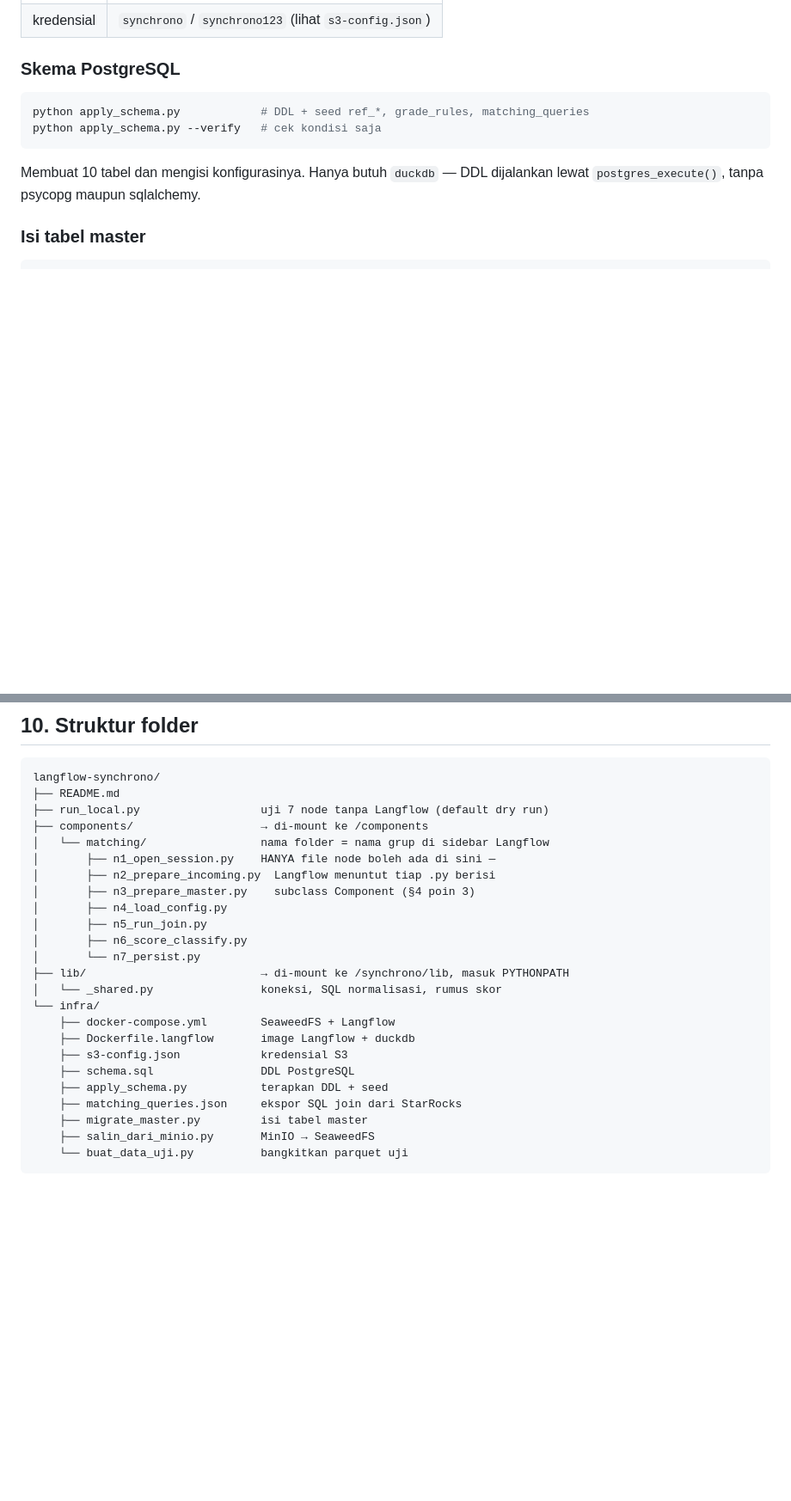
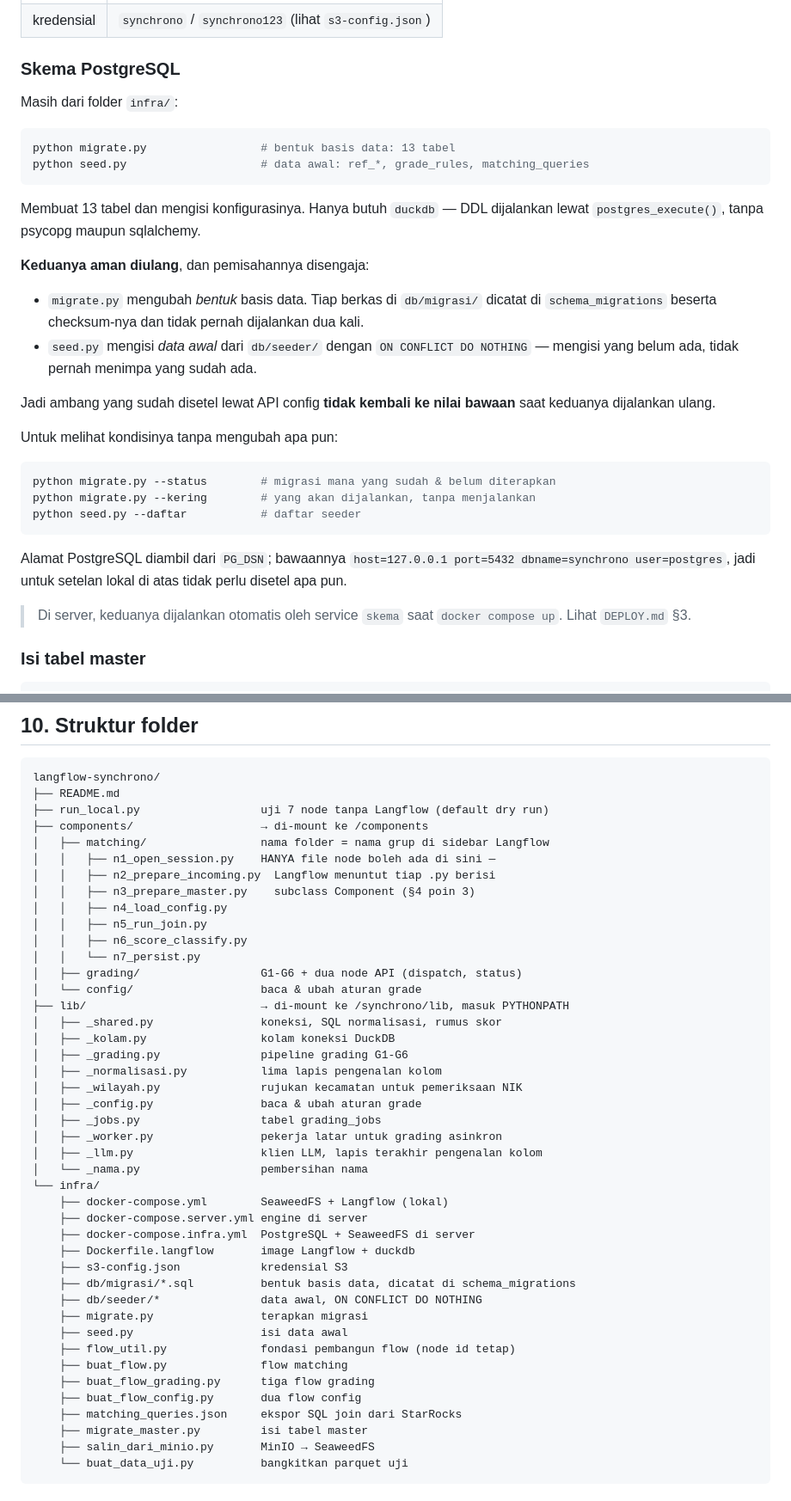
Before and after one commit to Arknightmythic/langflow-synchrono, a Markdown page: README.md, 2 parts joined by grey strips. Shown at 86% size. Drawn GitHub-style; blank space fills up the shorter version.

Commit message:
repair readme and reaosing

````diff
--- a/README.md
+++ b/README.md
@@ -104,13 +104,41 @@ docker compose up -d seaweedfs
 
 ### Skema PostgreSQL
 
+Masih dari folder `infra/`:
+
 ```bash
-python apply_schema.py            # DDL + seed ref_*, grade_rules, matching_queries
-python apply_schema.py --verify   # cek kondisi saja
+python migrate.py                 # bentuk basis data: 13 tabel
+python seed.py                    # data awal: ref_*, grade_rules, matching_queries
 ```
 
-Membuat 10 tabel dan mengisi konfigurasinya. Hanya butuh `duckdb` — DDL dijalankan
+Membuat 13 tabel dan mengisi konfigurasinya. Hanya butuh `duckdb` — DDL dijalankan
 lewat `postgres_execute()`, tanpa psycopg maupun sqlalchemy.
+
+**Keduanya aman diulang**, dan pemisahannya disengaja:
+
+* `migrate.py` mengubah *bentuk* basis data. Tiap berkas di `db/migrasi/`
+  dicatat di `schema_migrations` beserta checksum-nya dan tidak pernah
+  dijalankan dua kali.
+* `seed.py` mengisi *data awal* dari `db/seeder/` dengan `ON CONFLICT DO
+  NOTHING` — mengisi yang belum ada, tidak pernah menimpa yang sudah ada.
+
+Jadi ambang yang sudah disetel lewat API config **tidak kembali ke nilai
+bawaan** saat keduanya dijalankan ulang.
+
+Untuk melihat kondisinya tanpa mengubah apa pun:
+
+```bash
+python migrate.py --status        # migrasi mana yang sudah & belum diterapkan
+python migrate.py --kering        # yang akan dijalankan, tanpa menjalankan
+python seed.py --daftar           # daftar seeder
+```
+
+Alamat PostgreSQL diambil dari `PG_DSN`; bawaannya
+`host=127.0.0.1 port=5432 dbname=synchrono user=postgres`, jadi untuk setelan
+lokal di atas tidak perlu disetel apa pun.
+
+> Di server, keduanya dijalankan otomatis oleh service `skema` saat
+> `docker compose up`. Lihat `DEPLOY.md` §3.
 
 ### Isi tabel master
 
@@ -480,22 +511,41 @@ langflow-synchrono/
 ├── README.md
 ├── run_local.py                  uji 7 node tanpa Langflow (default dry run)
 ├── components/                   → di-mount ke /components
-│   └── matching/                 nama folder = nama grup di sidebar Langflow
-│       ├── n1_open_session.py    HANYA file node boleh ada di sini —
-│       ├── n2_prepare_incoming.py  Langflow menuntut tiap .py berisi
-│       ├── n3_prepare_master.py    subclass Component (§4 poin 3)
-│       ├── n4_load_config.py
-│       ├── n5_run_join.py
-│       ├── n6_score_classify.py
-│       └── n7_persist.py
+│   ├── matching/                 nama folder = nama grup di sidebar Langflow
+│   │   ├── n1_open_session.py    HANYA file node boleh ada di sini —
+│   │   ├── n2_prepare_incoming.py  Langflow menuntut tiap .py berisi
+│   │   ├── n3_prepare_master.py    subclass Component (§4 poin 3)
+│   │   ├── n4_load_config.py
+│   │   ├── n5_run_join.py
+│   │   ├── n6_score_classify.py
+│   │   └── n7_persist.py
+│   ├── grading/                  G1-G6 + dua node API (dispatch, status)
+│   └── config/                   baca & ubah aturan grade
 ├── lib/                          → di-mount ke /synchrono/lib, masuk PYTHONPATH
-│   └── _shared.py                koneksi, SQL normalisasi, rumus skor
+│   ├── _shared.py                koneksi, SQL normalisasi, rumus skor
+│   ├── _kolam.py                 kolam koneksi DuckDB
+│   ├── _grading.py               pipeline grading G1-G6
+│   ├── _normalisasi.py           lima lapis pengenalan kolom
+│   ├── _wilayah.py               rujukan kecamatan untuk pemeriksaan NIK
+│   ├── _config.py                baca & ubah aturan grade
+│   ├── _jobs.py                  tabel grading_jobs
+│   ├── _worker.py                pekerja latar untuk grading asinkron
+│   ├── _llm.py                   klien LLM, lapis terakhir pengenalan kolom
+│   └── _nama.py                  pembersihan nama
 └── infra/
-    ├── docker-compose.yml        SeaweedFS + Langflow
+    ├── docker-compose.yml        SeaweedFS + Langflow (lokal)
+    ├── docker-compose.server.yml engine di server
+    ├── docker-compose.infra.yml  PostgreSQL + SeaweedFS di server
     ├── Dockerfile.langflow       image Langflow + duckdb
     ├── s3-config.json            kredensial S3
-    ├── schema.sql                DDL PostgreSQL
-    ├── apply_schema.py           terapkan DDL + seed
+    ├── db/migrasi/*.sql          bentuk basis data, dicatat di schema_migrations
+    ├── db/seeder/*               data awal, ON CONFLICT DO NOTHING
+    ├── migrate.py                terapkan migrasi
+    ├── seed.py                   isi data awal
+    ├── flow_util.py              fondasi pembangun flow (node id tetap)
+    ├── buat_flow.py              flow matching
+    ├── buat_flow_grading.py      tiga flow grading
+    ├── buat_flow_config.py       dua flow config
     ├── matching_queries.json     ekspor SQL join dari StarRocks
     ├── migrate_master.py         isi tabel master
     ├── salin_dari_minio.py       MinIO → SeaweedFS
````
Also changed, not shown: other parts of README.md (+3 -0 lines), REASONING.md (added, +591 -0 lines).
